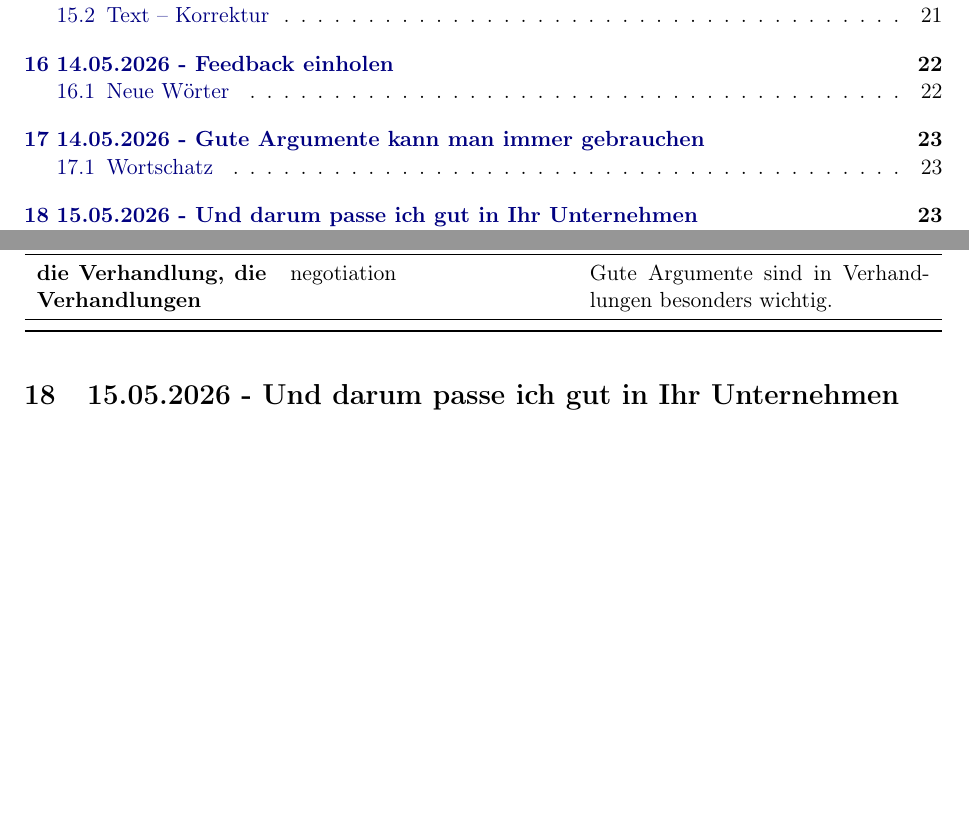
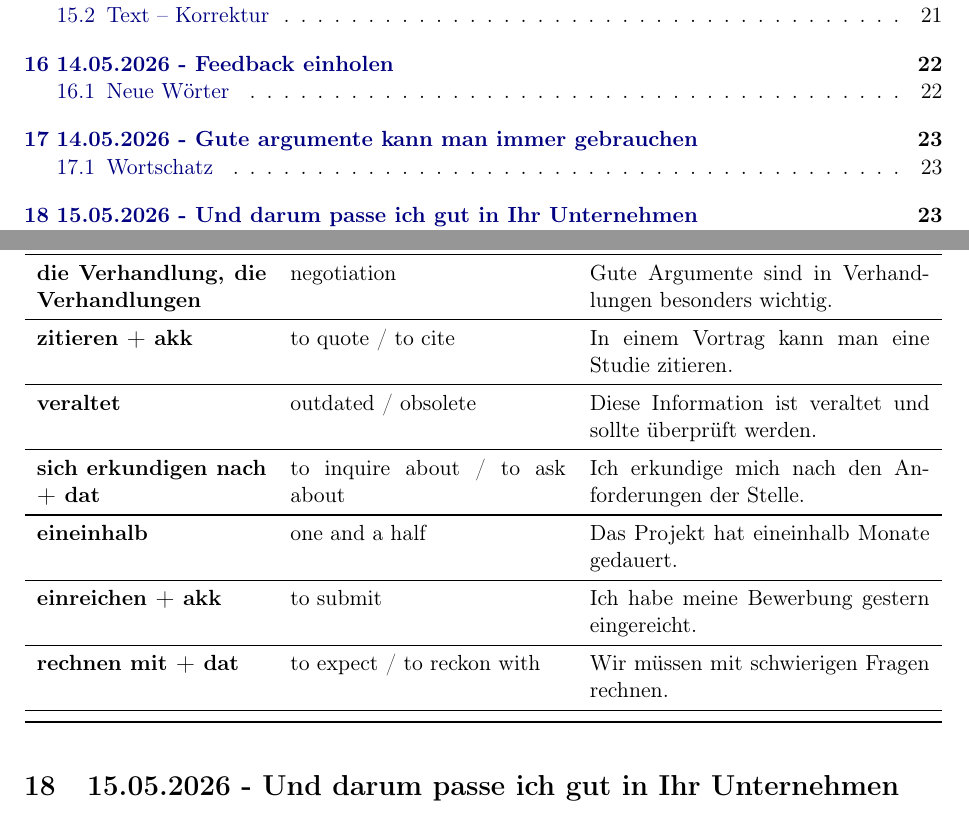
Before and after one commit to vyron-arvanitis/Deutsch, a LaTeX document (main.tex, which reads sections/2026-05-14-gute-argumente-kann-man-immer-gebrauchen.tex): two parts of pages 2 and 23 of 24, joined at a grey line, cut so that both start at the same text, the shorter picture padded with empty space. Compiled offline with pdfLaTeX.

Commit message:
\section{14.05.2026 - Gute argumente kann man immer gebrauchen}

```diff
--- a/sections/2026-05-14-gute-argumente-kann-man-immer-gebrauchen.tex
+++ b/sections/2026-05-14-gute-argumente-kann-man-immer-gebrauchen.tex
@@ -7,4 +7,10 @@
 \deword{der Bezug, die Bezüge}{reference / connection / relation}{In meiner Antwort stelle ich einen klaren Bezug zur Stelle her.}
 \deword{das Redemittel, die Redemittel}{useful phrase / expression}{Für eine gute Argumentation helfen passende Redemittel.}
 \deword{die Verhandlung, die Verhandlungen}{negotiation}{Gute Argumente sind in Verhandlungen besonders wichtig.}
+\deword{zitieren + akk}{to quote / to cite}{In einem Vortrag kann man eine Studie zitieren.}
+\deword{veraltet}{outdated / obsolete}{Diese Information ist veraltet und sollte überprüft werden.}
+\deword{sich erkundigen nach + dat}{to inquire about / to ask about}{Ich erkundige mich nach den Anforderungen der Stelle.}
+\deword{eineinhalb}{one and a half}{Das Projekt hat eineinhalb Monate gedauert.}
+\deword{einreichen + akk}{to submit}{Ich habe meine Bewerbung gestern eingereicht.}
+\deword{rechnen mit + dat}{to expect / to reckon with}{Wir müssen mit schwierigen Fragen rechnen.}
 \end{vocabtable}
```
Also changed, not shown: out/main.pdf, sections/2026-05-14-gute-argumente-kann-man-immer-gebrauchen.tex (2 more changed lines).
